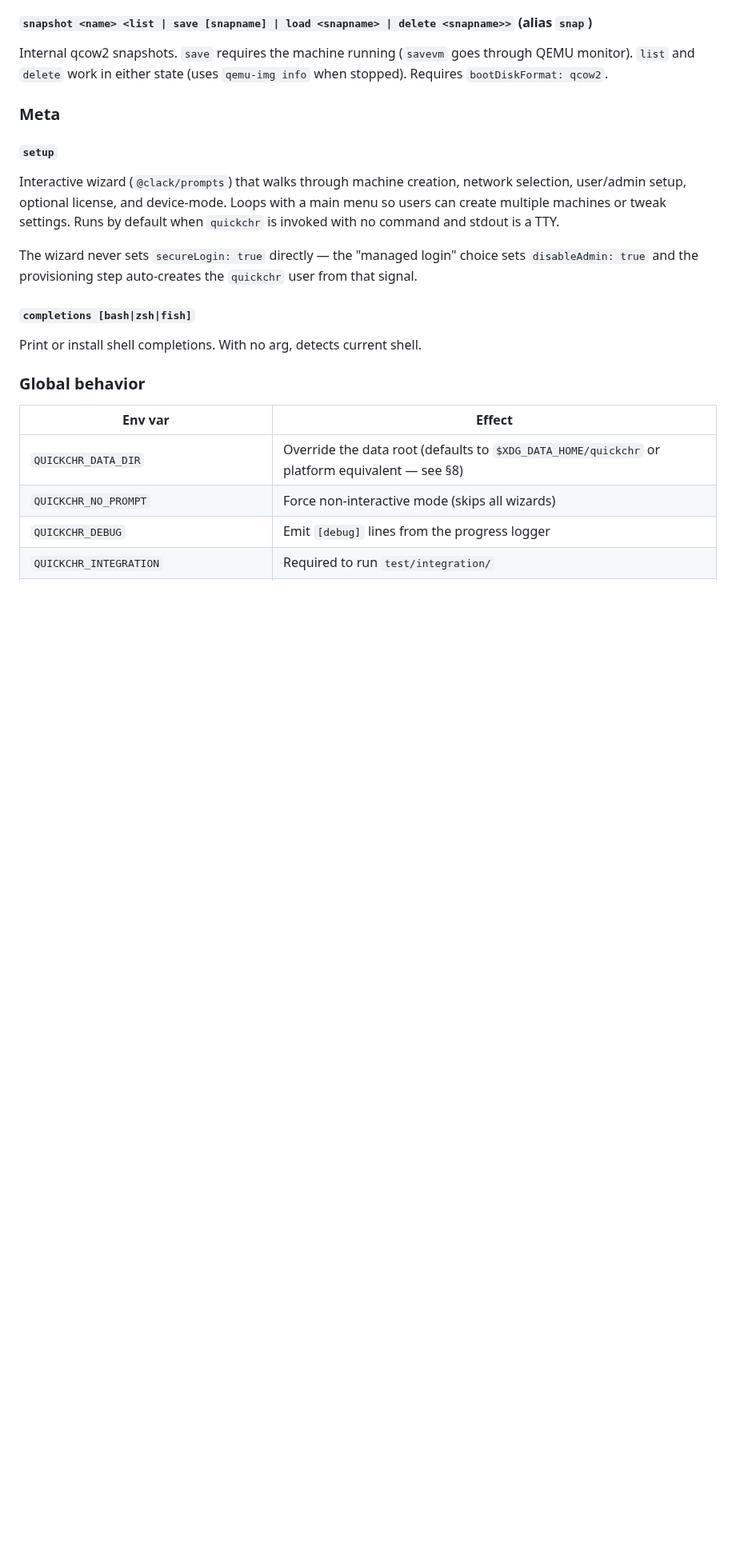
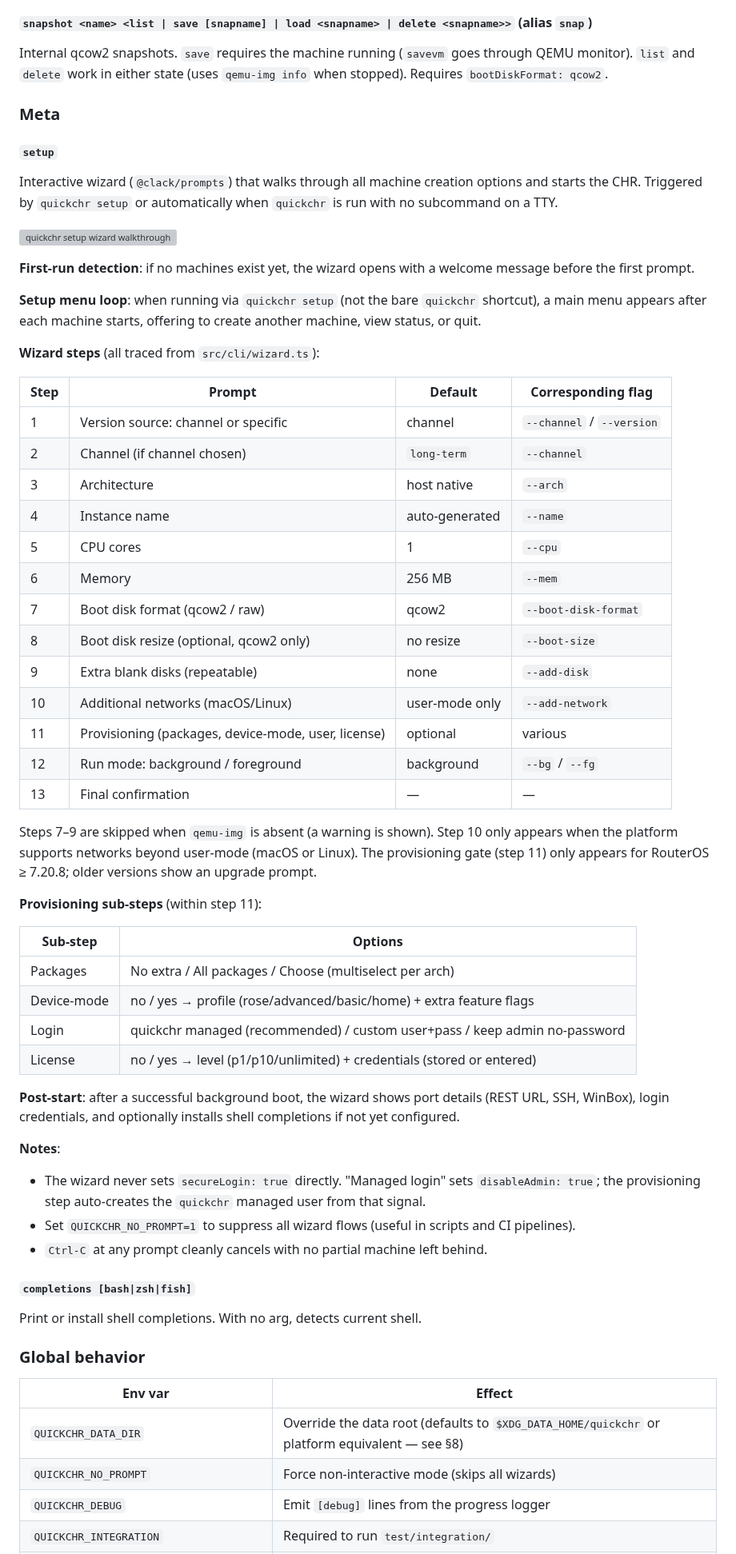
Before and after one commit to tikoci/quickchr, a Markdown page: MANUAL.md, the part around one of its changes. Shown at 80% size. Rendered like a GitHub page; blank space fills up the shorter version; grey boxes are pictures that could not be loaded.

Commit message:
docs: add wizard/doctor GIFs, expand setup docs, fix Windows install commands
- README.md: split Unix/Windows install blocks, remove outdated
  cloudbase.qemu-img winget package (only v2.3.0 exists; SFC QEMU
  already bundles qemu-img), change Bun install to PowerShell script
  with winget as a comment alternative; add wizard GIF and MANUAL
  cross-link under CLI Usage
- MANUAL.md: update prerequisites table with full per-platform install
  commands; expand setup section from 5 lines to full 13-step wizard
  breakdown with step table, provisioning sub-steps, flags mapping,
  QUICKCHR_NO_PROMPT note; add wizard and doctor GIFs
- test/unit/platform.test.ts: strengthen winget hint test to assert
  exact SoftwareFreedomConservancy.QEMU package ID and assert it does
  NOT contain 'cloudbase'
- docs/tapes/: add VHS tape files for reproducible GIF regeneration
- docs/images/: add wizard-demo.gif (730 KB, 19s) and doctor-demo.gif

Co-authored-by: Copilot <223556219+Copilot@users.noreply.github.com>

```diff
--- a/MANUAL.md
+++ b/MANUAL.md
@@ -275,15 +277,63 @@ goes through QEMU monitor). `list` and `delete` work in either state
 
 #### `setup`
 
-Interactive wizard (`@clack/prompts`) that walks through machine
-creation, network selection, user/admin setup, optional license, and
-device-mode. Loops with a main menu so users can create multiple
-machines or tweak settings. Runs by default when `quickchr` is invoked
-with no command and stdout is a TTY.
+Interactive wizard (`@clack/prompts`) that walks through all machine creation
+options and starts the CHR. Triggered by `quickchr setup` or automatically
+when `quickchr` is run with no subcommand on a TTY.
 
-The wizard never sets `secureLogin: true` directly — the "managed login"
-choice sets `disableAdmin: true` and the provisioning step auto-creates
-the `quickchr` user from that signal.
+![quickchr setup wizard walkthrough](./images/wizard-demo.gif)
+
+**First-run detection**: if no machines exist yet, the wizard opens with a
+welcome message before the first prompt.
+
+**Setup menu loop**: when running via `quickchr setup` (not the bare `quickchr`
+shortcut), a main menu appears after each machine starts, offering to create
+another machine, view status, or quit.
+
+**Wizard steps** (all traced from `src/cli/wizard.ts`):
+
+| Step | Prompt | Default | Corresponding flag |
+|---|---|---|---|
+| 1 | Version source: channel or specific | channel | `--channel` / `--version` |
+| 2 | Channel (if channel chosen) | `long-term` | `--channel` |
+| 3 | Architecture | host native | `--arch` |
+| 4 | Instance name | auto-generated | `--name` |
+| 5 | CPU cores | 1 | `--cpu` |
+| 6 | Memory | 256 MB | `--mem` |
+| 7 | Boot disk format (qcow2 / raw) | qcow2 | `--boot-disk-format` |
+| 8 | Boot disk resize (optional, qcow2 only) | no resize | `--boot-size` |
+| 9 | Extra blank disks (repeatable) | none | `--add-disk` |
+| 10 | Additional networks (macOS/Linux) | user-mode only | `--add-network` |
+| 11 | Provisioning (packages, device-mode, user, license) | optional | various |
+| 12 | Run mode: background / foreground | background | `--bg` / `--fg` |
+| 13 | Final confirmation | — | — |
+
+Steps 7–9 are skipped when `qemu-img` is absent (a warning is shown). Step 10
+only appears when the platform supports networks beyond user-mode (macOS or
+Linux). The provisioning gate (step 11) only appears for RouterOS ≥ 7.20.8;
+older versions show an upgrade prompt.
+
+**Provisioning sub-steps** (within step 11):
+
+| Sub-step | Options |
+|---|---|
+| Packages | No extra / All packages / Choose (multiselect per arch) |
+| Device-mode | no / yes → profile (rose/advanced/basic/home) + extra feature flags |
+| Login | quickchr managed (recommended) / custom user+pass / keep admin no-password |
+| License | no / yes → level (p1/p10/unlimited) + credentials (stored or entered) |
+
+**Post-start**: after a successful background boot, the wizard shows port
+details (REST URL, SSH, WinBox), login credentials, and optionally installs
+shell completions if not yet configured.
+
+**Notes**:
+
+- The wizard never sets `secureLogin: true` directly. "Managed login" sets
+  `disableAdmin: true`; the provisioning step auto-creates the `quickchr`
+  managed user from that signal.
+- Set `QUICKCHR_NO_PROMPT=1` to suppress all wizard flows (useful in scripts
+  and CI pipelines).
+- `Ctrl-C` at any prompt cleanly cancels with no partial machine left behind.
 
 #### `completions [bash|zsh|fish]`
 
```
Also changed, not shown: other parts of MANUAL.md (+6 -4 lines), README.md (+20 -4 lines), docs/images/doctor-demo.gif (added), docs/images/wizard-demo.gif (added), 3 other files.
